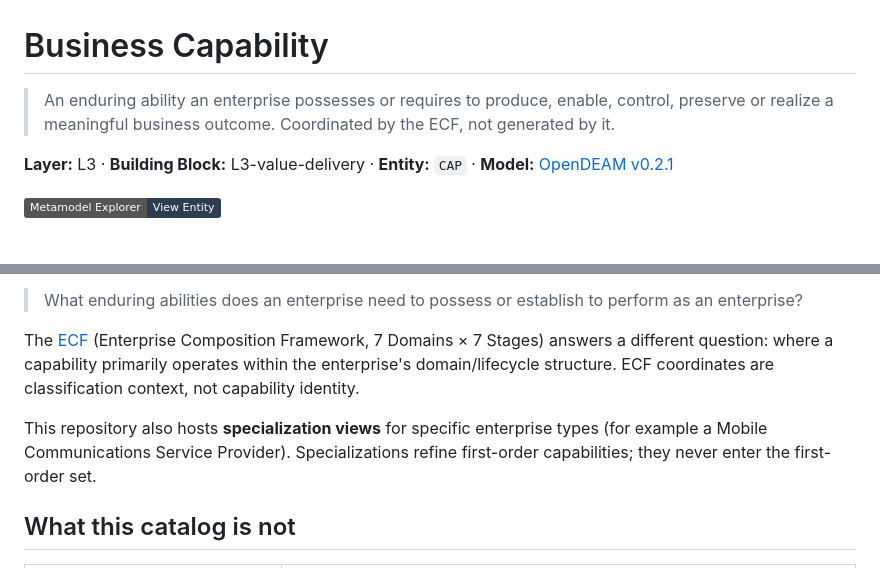
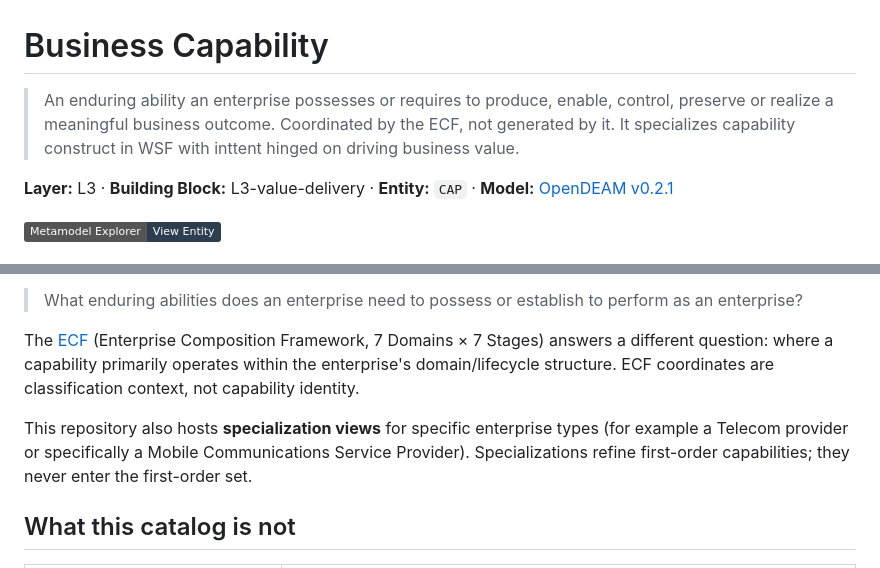
Before and after one commit to technehub-labs/dea-catalog-business-capabilities, a Markdown page: README.md, 2 parts joined by grey strips. Drawn GitHub-style; badges without logos.

Commit message:
Enhance business capability definition and examples
Expanded the definition of business capability to include specialization in WSF and driving business value. Updated examples of enterprise types in specialization views.

```diff
--- a/README.md
+++ b/README.md
@@ -1,6 +1,6 @@
 # Business Capability
 
-> An enduring ability an enterprise possesses or requires to produce, enable, control, preserve or realize a meaningful business outcome. Coordinated by the ECF, not generated by it.
+> An enduring ability an enterprise possesses or requires to produce, enable, control, preserve or realize a meaningful business outcome. Coordinated by the ECF, not generated by it. It specializes capability construct in WSF with inttent hinged on driving business value.
 
 **Layer:** L3 · **Building Block:** L3-value-delivery · **Entity:** `CAP` · **Model:** [OpenDEAM v0.2.1](https://github.com/technehub-labs/dea-architecture-framework)
 
@@ -16,7 +16,7 @@ The catalog answers one question:
 
 The [ECF](https://github.com/technehub-labs/dea-metaframework) (Enterprise Composition Framework, 7 Domains × 7 Stages) answers a different question: where a capability primarily operates within the enterprise's domain/lifecycle structure. ECF coordinates are classification context, not capability identity.
 
-This repository also hosts **specialization views** for specific enterprise types (for example a Mobile Communications Service Provider). Specializations refine first-order capabilities; they never enter the first-order set.
+This repository also hosts **specialization views** for specific enterprise types (for example a Telecom provider or specifically a Mobile Communications Service Provider). Specializations refine first-order capabilities; they never enter the first-order set.
 
 ## What this catalog is not
 
```
